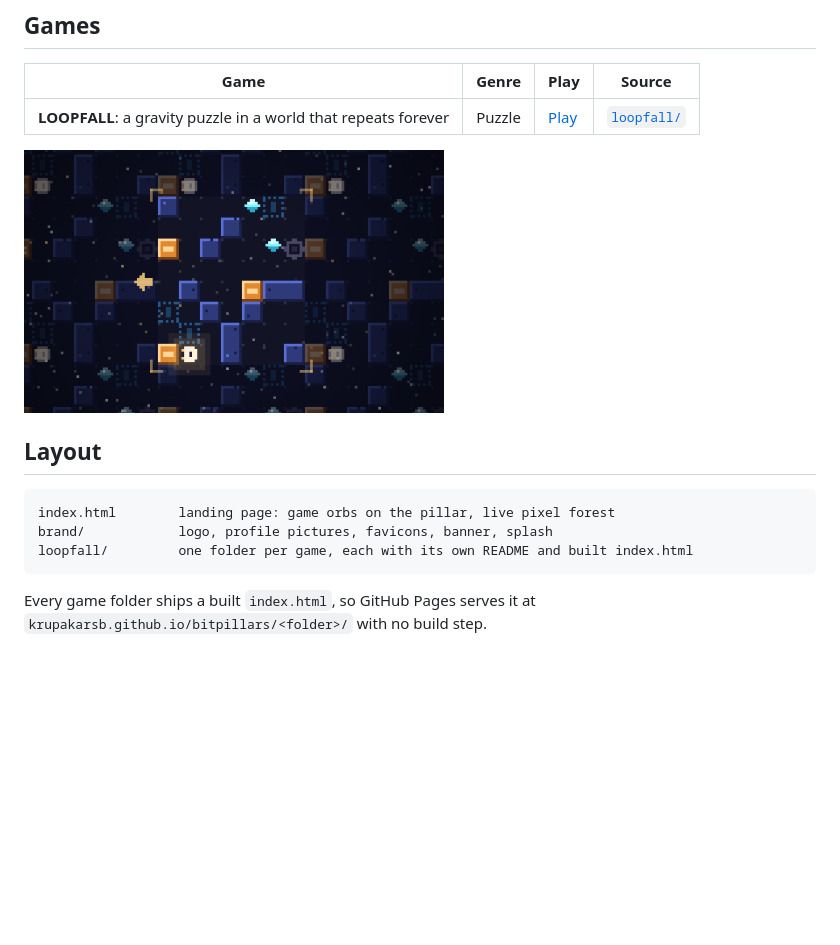
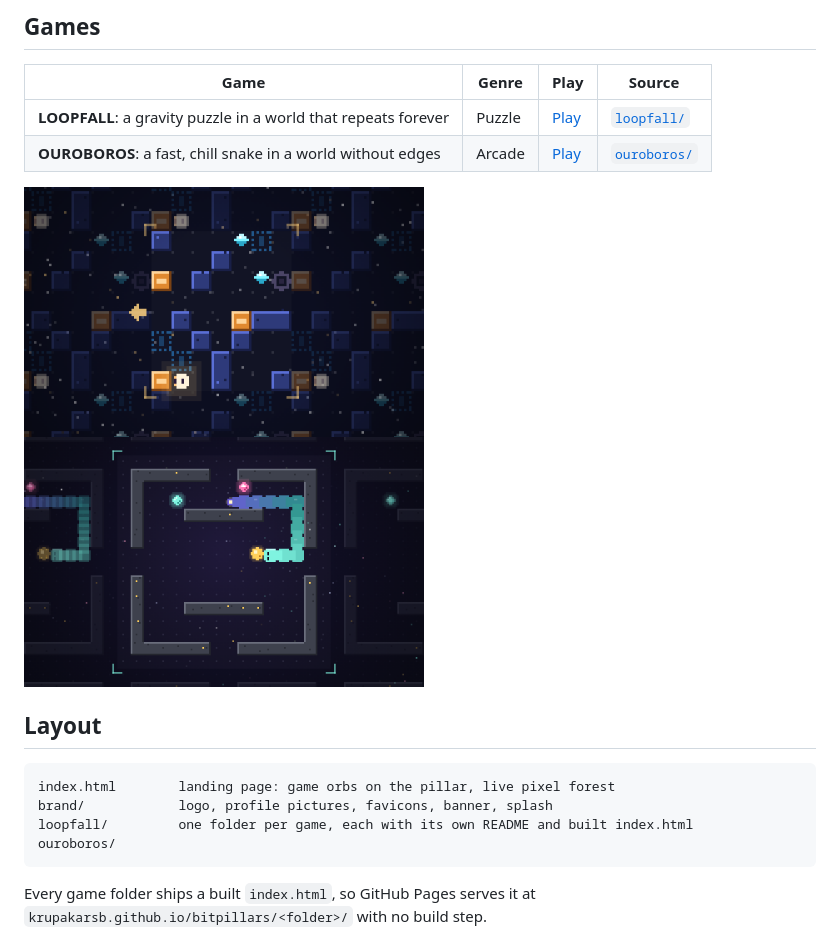
Before and after one commit to krupakarsb/bitpillars, a Markdown page: README.md, the part around the change. Rendered like a GitHub page; pictures changed too: ouroboros/docs/thumb.png (added); blank space fills up the shorter version.

````diff
--- a/README.md
+++ b/README.md
@@ -11,8 +11,12 @@ Tiny pixel games, built for fun and free to play in your browser, on a phone or
 | Game | Genre | Play | Source |
 |---|---|---|---|
 | **LOOPFALL**: a gravity puzzle in a world that repeats forever | Puzzle | [Play](https://krupakarsb.github.io/bitpillars/loopfall/) | [`loopfall/`](loopfall/) |
+| **OUROBOROS**: a fast, chill snake in a world without edges | Arcade | [Play](https://krupakarsb.github.io/bitpillars/ouroboros/) | [`ouroboros/`](ouroboros/) |
 
-<img src="loopfall/docs/thumb.png" width="420" alt="LOOPFALL gameplay">
+<p>
+  <img src="loopfall/docs/thumb.png" width="400" alt="LOOPFALL gameplay">
+  <img src="ouroboros/docs/thumb.png" width="400" alt="OUROBOROS gameplay">
+</p>
 
 ## Layout
 
@@ -20,6 +24,7 @@ Tiny pixel games, built for fun and free to play in your browser, on a phone or
 index.html        landing page: game orbs on the pillar, live pixel forest
 brand/            logo, profile pictures, favicons, banner, splash
 loopfall/         one folder per game, each with its own README and built index.html
+ouroboros/
 ```
 
 Every game folder ships a built `index.html`, so GitHub Pages serves it at `krupakarsb.github.io/bitpillars/<folder>/` with no build step.
````
Also changed, not shown: ouroboros/README.md (added, +61 -0 lines), ouroboros/docs/play.png (added), ouroboros/docs/rush.png (added), ouroboros/docs/title.png (added), 7 other files.
